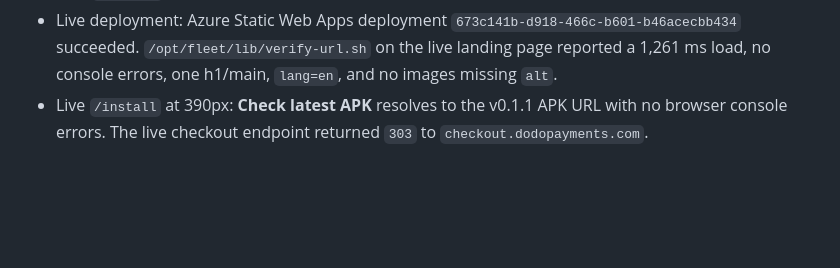
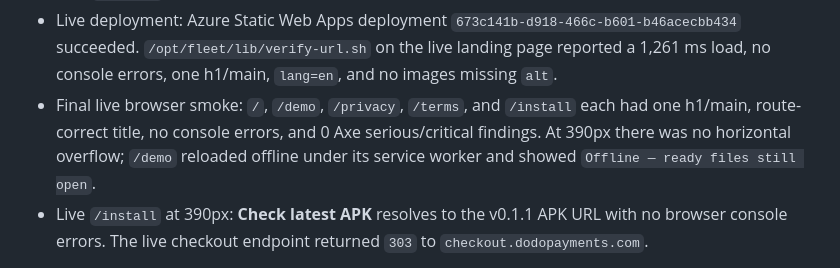
Before and after one commit to B-Divyesh/sf-offline-file-bridge, a Markdown page: .factory/handoff.md, the part around the change. Rendered like a GitHub page; blank space fills up the shorter version.

Commit message:
docs: add live repair smoke evidence

```diff
--- a/.factory/handoff.md
+++ b/.factory/handoff.md
@@ -35,6 +35,7 @@ Results on 28 August 2026:
 - GitHub Action [run 33191438619](https://github.com/B-Divyesh/sf-offline-file-bridge/actions/runs/33191438619): pass. It ran Android JVM tests, `assembleRelease`, and `bundleRelease`, then published the assets.
 - Released APK: 7,403,321 bytes; SHA-256 `edd01b824744d78e0f8d12a1995fed934c4ff70380f9526f57cbfd871cca1d75`, matching `SHA256SUMS`. `aapt dump badging` confirms app id `in.sociobot.offline_file_bridge`, version `0.1.1`, target SDK 34, and only `INTERNET` plus Android's generated receiver permission.
 - Live deployment: Azure Static Web Apps deployment `673c141b-d918-466c-b601-b46acecbb434` succeeded. `/opt/fleet/lib/verify-url.sh` on the live landing page reported a 1,261 ms load, no console errors, one h1/main, `lang=en`, and no images missing `alt`.
+- Final live browser smoke: `/`, `/demo`, `/privacy`, `/terms`, and `/install` each had one h1/main, route-correct title, no console errors, and 0 Axe serious/critical findings. At 390px there was no horizontal overflow; `/demo` reloaded offline under its service worker and showed `Offline — ready files still open`.
 - Live `/install` at 390px: **Check latest APK** resolves to the v0.1.1 APK URL with no browser console errors. The live checkout endpoint returned `303` to `checkout.dodopayments.com`.
 
 The standalone `@axe-core/cli` Selenium launcher could not start Chrome in this container, even when pointed at the installed Playwright Chromium. The shipped Playwright AxeBuilder checks passed on `/`, `/demo`, `/privacy`, and `/terms` in both desktop and mobile profiles; these are the accessibility results relied on above.
```
